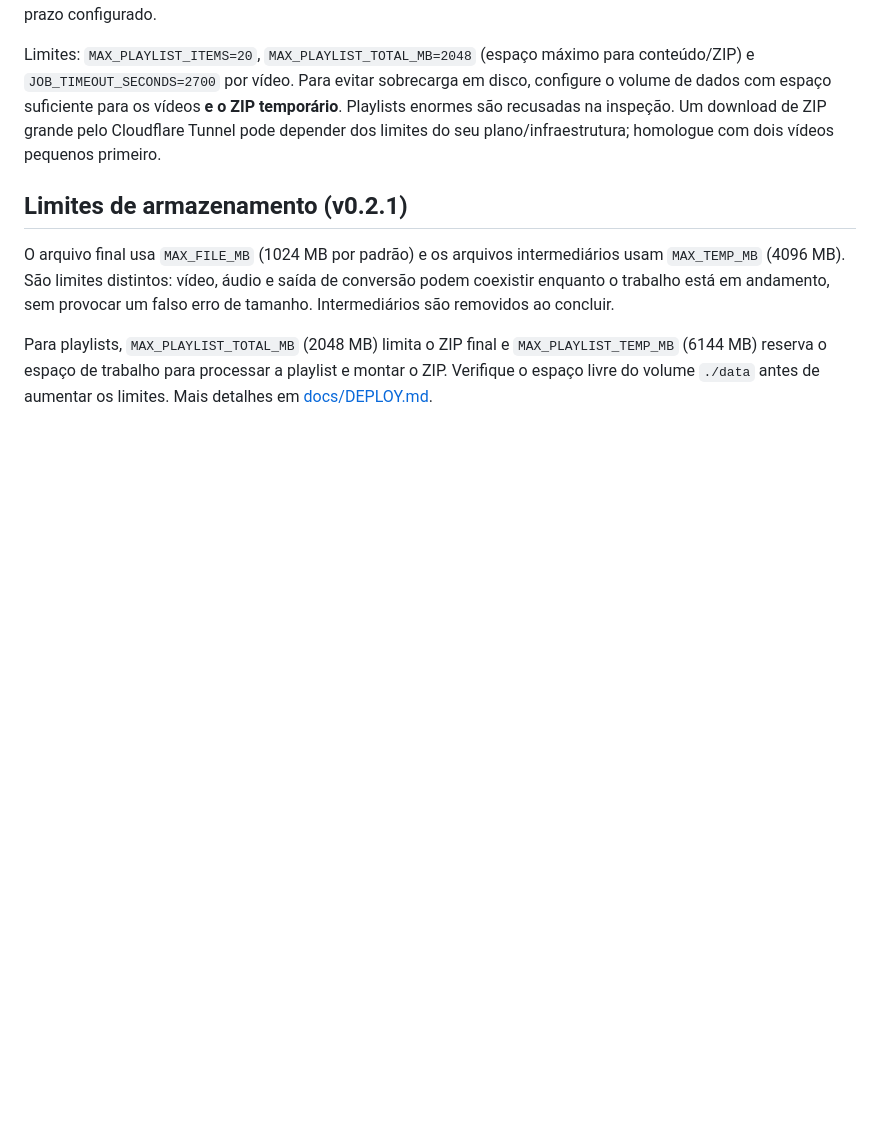
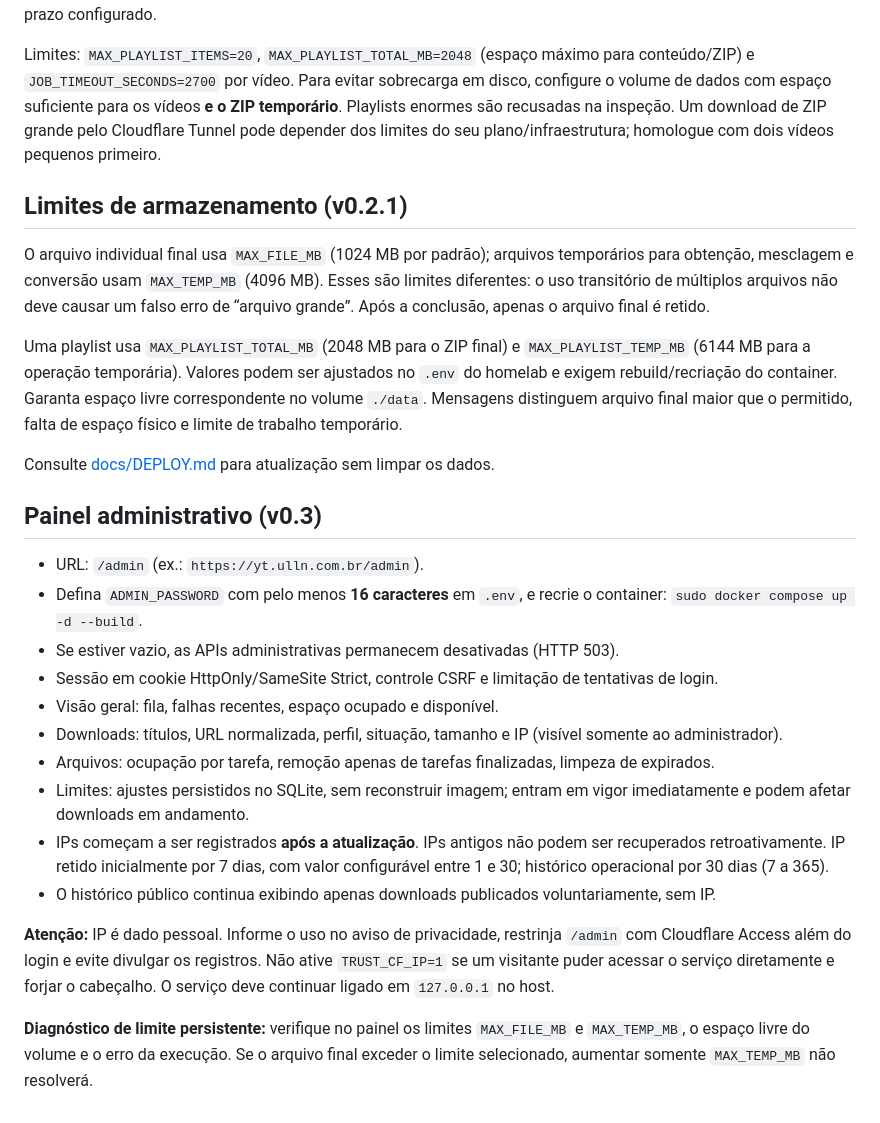
Before and after one commit to uillaneduardo/yt-downloader, a Markdown page: README.md, the part around the change. GitHub-like rendering; blank space fills up the shorter version.

Commit message:
docs(test): publica suite administrativa, configuracao Docker e instrucoes

```diff
--- a/README.md
+++ b/README.md
@@ -67,14 +67,36 @@ O histórico público é **desativado para playlists**: a inspeção em modo pla
 
 Limites: `MAX_PLAYLIST_ITEMS=20`, `MAX_PLAYLIST_TOTAL_MB=2048` (espaço máximo para conteúdo/ZIP) e `JOB_TIMEOUT_SECONDS=2700` por vídeo. Para evitar sobrecarga em disco, configure o volume de dados com espaço suficiente para os vídeos **e o ZIP temporário**. Playlists enormes são recusadas na inspeção. Um download de ZIP grande pelo Cloudflare Tunnel pode depender dos limites do seu plano/infraestrutura; homologue com dois vídeos pequenos primeiro.
 
+
 ## Limites de armazenamento (v0.2.1)
 
-O arquivo final usa `MAX_FILE_MB` (1024 MB por padrão) e os arquivos intermediários
-usam `MAX_TEMP_MB` (4096 MB). São limites distintos: vídeo, áudio e saída de
-conversão podem coexistir enquanto o trabalho está em andamento, sem provocar um
-falso erro de tamanho. Intermediários são removidos ao concluir.
+O arquivo individual final usa `MAX_FILE_MB` (1024 MB por padrão); arquivos temporários
+para obtenção, mesclagem e conversão usam `MAX_TEMP_MB` (4096 MB). Esses são limites
+diferentes: o uso transitório de múltiplos arquivos não deve causar um falso erro de
+“arquivo grande”. Após a conclusão, apenas o arquivo final é retido.
 
-Para playlists, `MAX_PLAYLIST_TOTAL_MB` (2048 MB) limita o ZIP final e
-`MAX_PLAYLIST_TEMP_MB` (6144 MB) reserva o espaço de trabalho para processar
-a playlist e montar o ZIP. Verifique o espaço livre do volume `./data` antes
-de aumentar os limites. Mais detalhes em [docs/DEPLOY.md](docs/DEPLOY.md).
+Uma playlist usa `MAX_PLAYLIST_TOTAL_MB` (2048 MB para o ZIP final) e
+`MAX_PLAYLIST_TEMP_MB` (6144 MB para a operação temporária). Valores podem ser
+ajustados no `.env` do homelab e exigem rebuild/recriação do container. Garanta
+espaço livre correspondente no volume `./data`. Mensagens distinguem arquivo final
+maior que o permitido, falta de espaço físico e limite de trabalho temporário.
+
+Consulte [docs/DEPLOY.md](docs/DEPLOY.md) para atualização sem limpar os dados.
+
+
+## Painel administrativo (v0.3)
+
+- URL: `/admin` (ex.: `https://yt.ulln.com.br/admin`).
+- Defina `ADMIN_PASSWORD` com pelo menos **16 caracteres** em `.env`, e recrie o container: `sudo docker compose up -d --build`.
+- Se estiver vazio, as APIs administrativas permanecem desativadas (HTTP 503).
+- Sessão em cookie HttpOnly/SameSite Strict, controle CSRF e limitação de tentativas de login.
+- Visão geral: fila, falhas recentes, espaço ocupado e disponível.
+- Downloads: títulos, URL normalizada, perfil, situação, tamanho e IP (visível somente ao administrador).
+- Arquivos: ocupação por tarefa, remoção apenas de tarefas finalizadas, limpeza de expirados.
+- Limites: ajustes persistidos no SQLite, sem reconstruir imagem; entram em vigor imediatamente e podem afetar downloads em andamento.
+- IPs começam a ser registrados **após a atualização**. IPs antigos não podem ser recuperados retroativamente. IP retido inicialmente por 7 dias, com valor configurável entre 1 e 30; histórico operacional por 30 dias (7 a 365).
+- O histórico público continua exibindo apenas downloads publicados voluntariamente, sem IP.
+
+**Atenção:** IP é dado pessoal. Informe o uso no aviso de privacidade, restrinja `/admin` com Cloudflare Access além do login e evite divulgar os registros. Não ative `TRUST_CF_IP=1` se um visitante puder acessar o serviço diretamente e forjar o cabeçalho. O serviço deve continuar ligado em `127.0.0.1` no host.
+
+**Diagnóstico de limite persistente:** verifique no painel os limites `MAX_FILE_MB` e `MAX_TEMP_MB`, o espaço livre do volume e o erro da execução. Se o arquivo final exceder o limite selecionado, aumentar somente `MAX_TEMP_MB` não resolverá.
```
